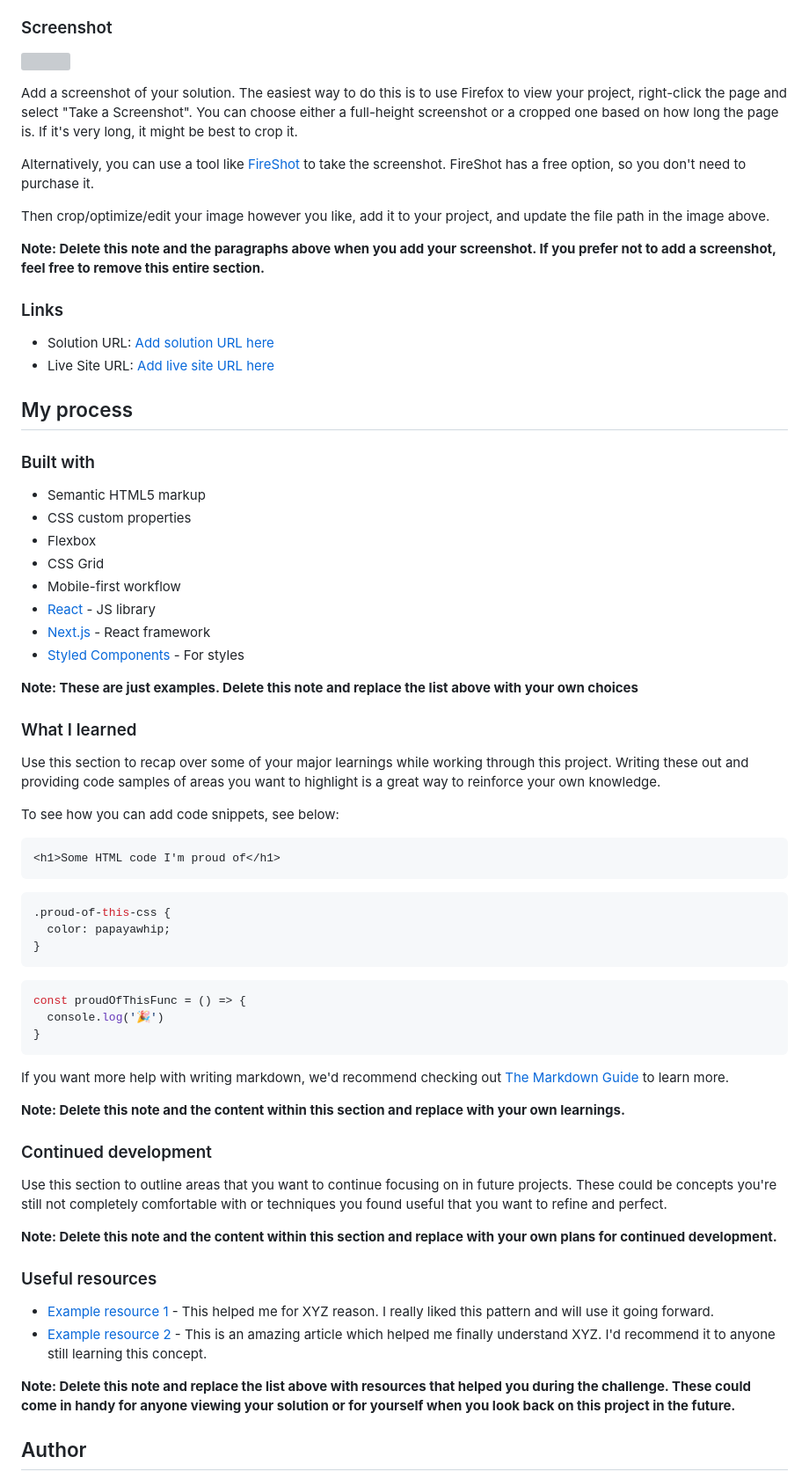
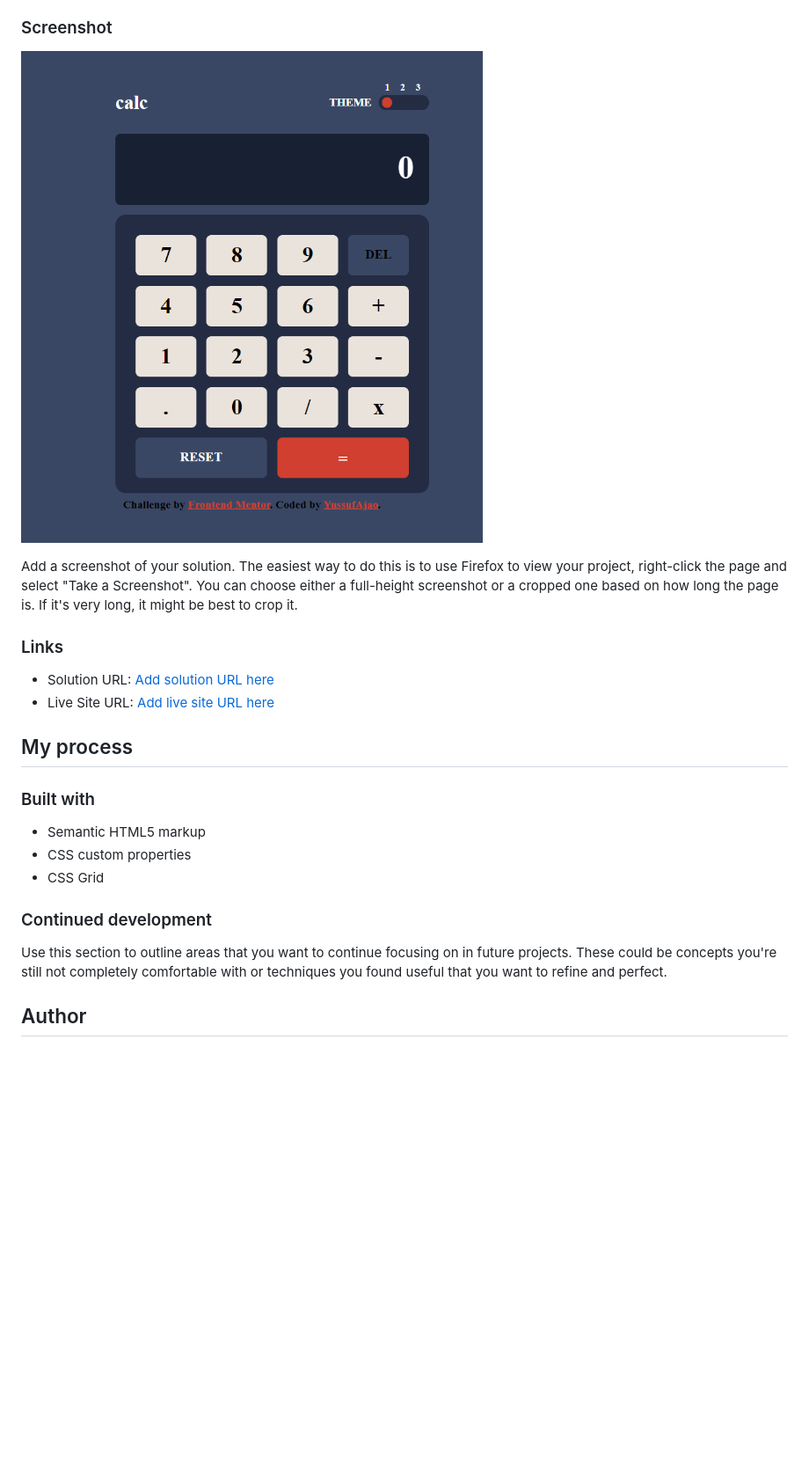
Before and after one commit to carissaayo/calculator-app, a Markdown page: README-template.md, the part around the change printed below. Shown: that part at 88% size. Rendered like a GitHub page; pictures changed too: screencapture-127-0-0-1-5500-index-html-2021-06-06-09_28_14.png (added); blank space fills up the shorter version; grey boxes are pictures that could not be loaded.

Commit message:
done with the project

````diff
--- a/README-template.md
+++ b/README-template.md
@@ -31,15 +31,11 @@ Users should be able to:
 
 ### Screenshot
 
-![](./screenshot.jpg)
+![](./screencapture-127-0-0-1-5500-index-html-2021-06-06-09_28_14.png)
 
 Add a screenshot of your solution. The easiest way to do this is to use Firefox to view your project, right-click the page and select "Take a Screenshot". You can choose either a full-height screenshot or a cropped one based on how long the page is. If it's very long, it might be best to crop it.
 
-Alternatively, you can use a tool like [FireShot](https://getfireshot.com/) to take the screenshot. FireShot has a free option, so you don't need to purchase it.
 
-Then crop/optimize/edit your image however you like, add it to your project, and update the file path in the image above.
-
-**Note: Delete this note and the paragraphs above when you add your screenshot. If you prefer not to add a screenshot, feel free to remove this entire section.**
 
 ### Links
 
@@ -52,51 +48,19 @@ Then crop/optimize/edit your image however you like, add it to your project, and
 
 - Semantic HTML5 markup
 - CSS custom properties
-- Flexbox
 - CSS Grid
-- Mobile-first workflow
-- [React](https://reactjs.org/) - JS library
-- [Next.js](https://nextjs.org/) - React framework
-- [Styled Components](https://styled-components.com/) - For styles
 
-**Note: These are just examples. Delete this note and replace the list above with your own choices**
 
-### What I learned
 
-Use this section to recap over some of your major learnings while working through this project. Writing these out and providing code samples of areas you want to highlight is a great way to reinforce your own knowledge.
 
-To see how you can add code snippets, see below:
 
-```html
-<h1>Some HTML code I'm proud of</h1>
-```
-```css
-.proud-of-this-css {
-  color: papayawhip;
-}
-```
-```js
-const proudOfThisFunc = () => {
-  console.log('🎉')
-}
-```
-
-If you want more help with writing markdown, we'd recommend checking out [The Markdown Guide](https://www.markdownguide.org/) to learn more.
-
-**Note: Delete this note and the content within this section and replace with your own learnings.**
 
 ### Continued development
 
 Use this section to outline areas that you want to continue focusing on in future projects. These could be concepts you're still not completely comfortable with or techniques you found useful that you want to refine and perfect.
 
-**Note: Delete this note and the content within this section and replace with your own plans for continued development.**
 
-### Useful resources
 
-- [Example resource 1](https://www.example.com) - This helped me for XYZ reason. I really liked this pattern and will use it going forward.
-- [Example resource 2](https://www.example.com) - This is an amazing article which helped me finally understand XYZ. I'd recommend it to anyone still learning this concept.
-
-**Note: Delete this note and replace the list above with resources that helped you during the challenge. These could come in handy for anyone viewing your solution or for yourself when you look back on this project in the future.**
 
 ## Author
 
````
Also changed, not shown: other parts of README-template.md (+3 -11 lines), 13 other files.
